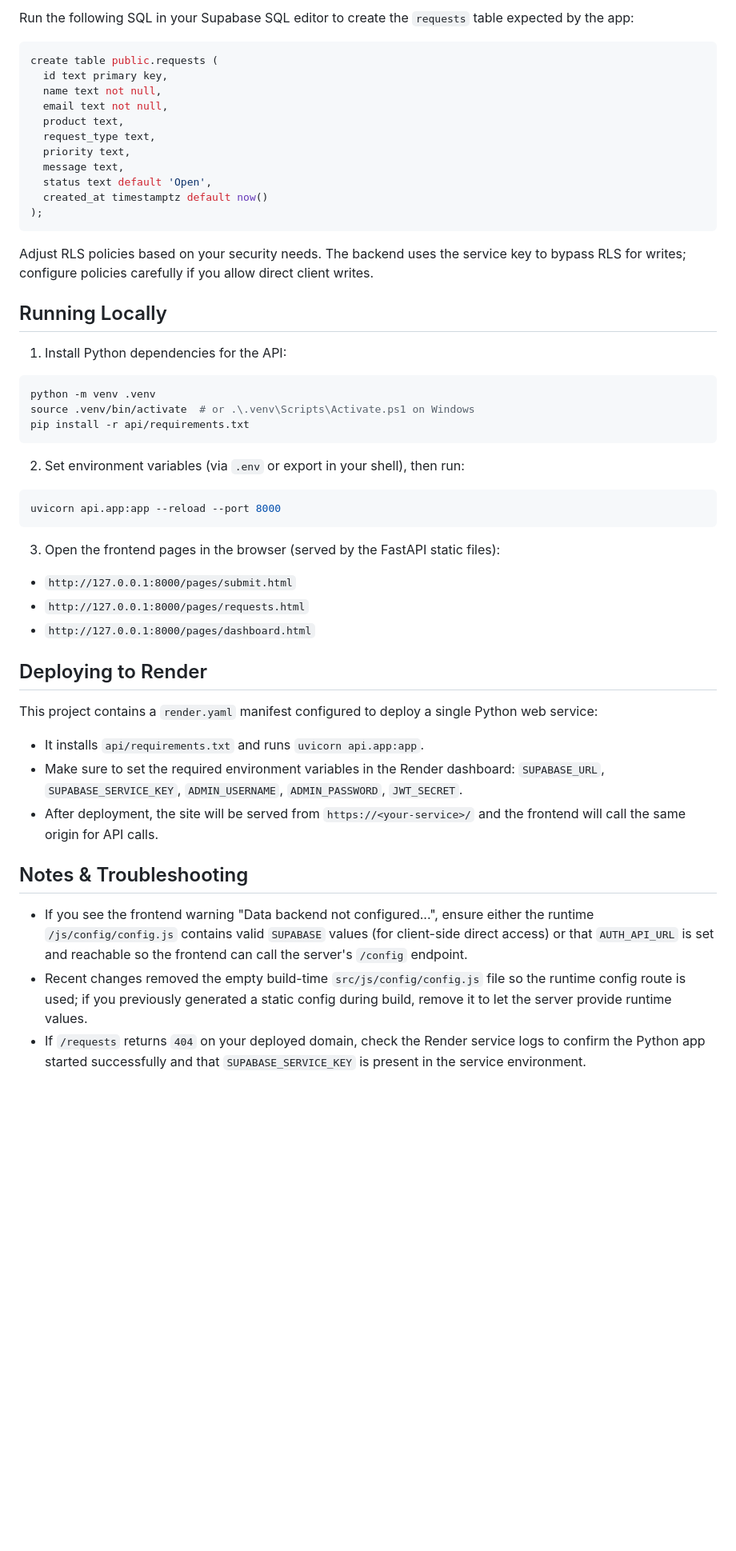
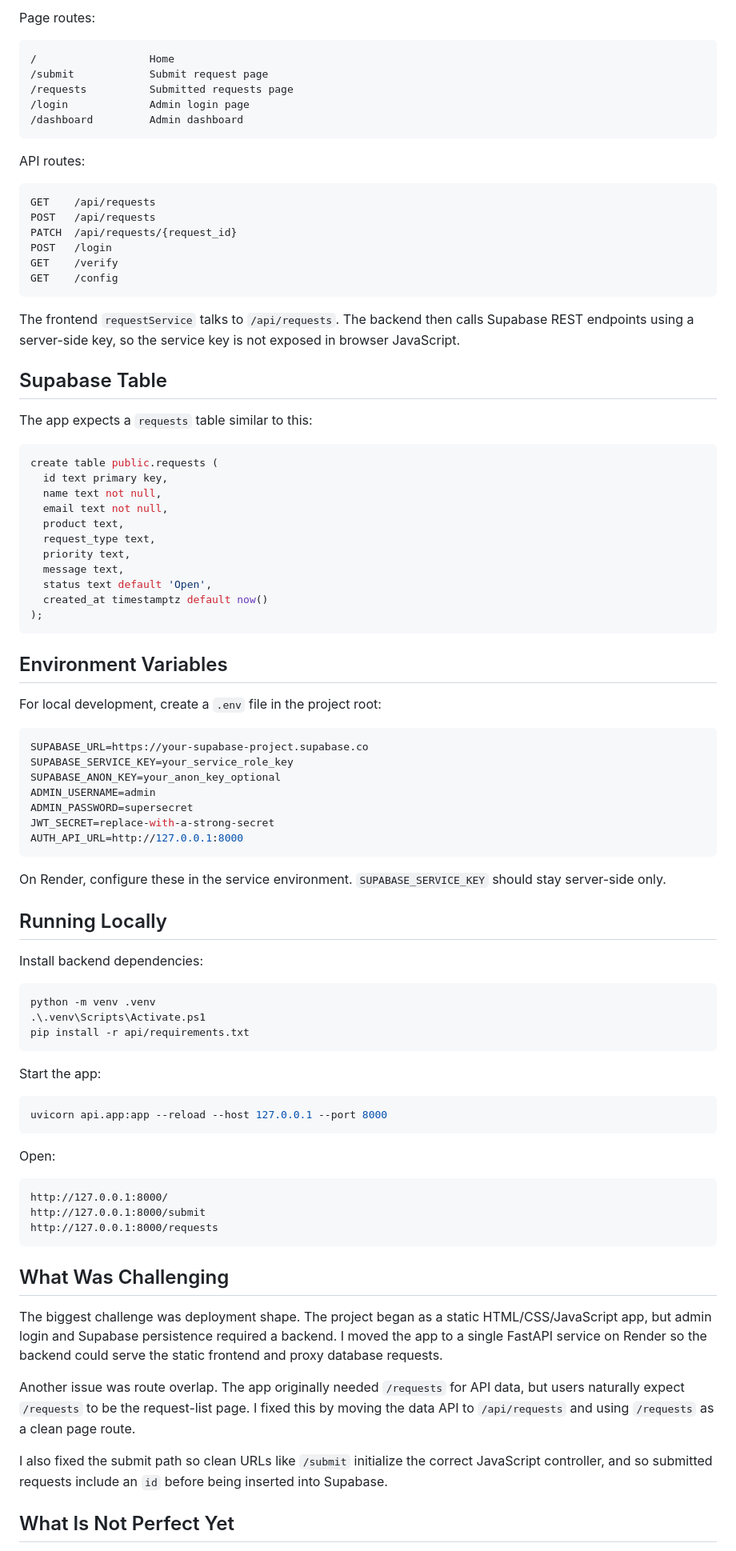
Before and after one commit to Finn-tech-art/request-tracker, a Markdown page: README.md, the part around one of its changes. Shown at 80% size. Rendered like a GitHub page; blank space fills up the shorter version.

````diff
--- a/README.md
+++ b/README.md
@@ -46,5 +76,30 @@ AUTH_API_URL=http://127.0.0.1:8000 # optional for local testing
 
-Run the following SQL in your Supabase SQL editor to create the `requests` table expected by the app:
+Page routes:
+
+```text
+/                  Home
+/submit            Submit request page
+/requests          Submitted requests page
+/login             Admin login page
+/dashboard         Admin dashboard
+```
+
+API routes:
+
+```text
+GET    /api/requests
+POST   /api/requests
+PATCH  /api/requests/{request_id}
+POST   /login
+GET    /verify
+GET    /config
+```
+
+The frontend `requestService` talks to `/api/requests`. The backend then calls Supabase REST endpoints using a server-side key, so the service key is not exposed in browser JavaScript.
+
+## Supabase Table
+
+The app expects a `requests` table similar to this:
 
 ```sql
 create table public.requests (
@@ -60,41 +115,53 @@ create table public.requests (
 );
 ```
 
-Adjust RLS policies based on your security needs. The backend uses the service key to bypass RLS for writes; configure policies carefully if you allow direct client writes.
+## Environment Variables
+
+For local development, create a `.env` file in the project root:
+
+```env
+SUPABASE_URL=https://your-supabase-project.supabase.co
+SUPABASE_SERVICE_KEY=your_service_role_key
+SUPABASE_ANON_KEY=your_anon_key_optional
+ADMIN_USERNAME=admin
+ADMIN_PASSWORD=supersecret
+JWT_SECRET=replace-with-a-strong-secret
+AUTH_API_URL=http://127.0.0.1:8000
+```
+
+On Render, configure these in the service environment. `SUPABASE_SERVICE_KEY` should stay server-side only.
 
 ## Running Locally
 
-1. Install Python dependencies for the API:
+Install backend dependencies:
 
 ```bash
 python -m venv .venv
-source .venv/bin/activate  # or .\.venv\Scripts\Activate.ps1 on Windows
+.\.venv\Scripts\Activate.ps1
 pip install -r api/requirements.txt
 ```
 
-2. Set environment variables (via `.env` or export in your shell), then run:
+Start the app:
 
 ```bash
-uvicorn api.app:app --reload --port 8000
+uvicorn api.app:app --reload --host 127.0.0.1 --port 8000
 ```
 
-3. Open the frontend pages in the browser (served by the FastAPI static files):
+Open:
 
-- `http://127.0.0.1:8000/pages/submit.html`
-- `http://127.0.0.1:8000/pages/requests.html`
-- `http://127.0.0.1:8000/pages/dashboard.html`
+```text
+http://127.0.0.1:8000/
+http://127.0.0.1:8000/submit
+http://127.0.0.1:8000/requests
+```
 
-## Deploying to Render
+## What Was Challenging
 
-This project contains a `render.yaml` manifest configured to deploy a single Python web service:
+The biggest challenge was deployment shape. The project began as a static HTML/CSS/JavaScript app, but admin login and Supabase persistence required a backend. I moved the app to a single FastAPI service on Render so the backend could serve the static frontend and proxy database requests.
 
-- It installs `api/requirements.txt` and runs `uvicorn api.app:app`.
-- Make sure to set the required environment variables in the Render dashboard: `SUPABASE_URL`, `SUPABASE_SERVICE_KEY`, `ADMIN_USERNAME`, `ADMIN_PASSWORD`, `JWT_SECRET`.
-- After deployment, the site will be served from `https://<your-service>/` and the frontend will call the same origin for API calls.
+Another issue was route overlap. The app originally needed `/requests` for API data, but users naturally expect `/requests` to be the request-list page. I fixed this by moving the data API to `/api/requests` and using `/requests` as a clean page route.
 
-## Notes & Troubleshooting
+I also fixed the submit path so clean URLs like `/submit` initialize the correct JavaScript controller, and so submitted requests include an `id` before being inserted into Supabase.
 
-- If you see the frontend warning "Data backend not configured...", ensure either the runtime `/js/config/config.js` contains valid `SUPABASE` values (for client-side direct access) or that `AUTH_API_URL` is set and reachable so the frontend can call the server's `/config` endpoint.
-- Recent changes removed the empty build-time `src/js/config/config.js` file so the runtime config route is used; if you previously generated a static config during build, remove it to let the server provide runtime values.
-- If `/requests` returns `404` on your deployed domain, check the Render service logs to confirm the Python app started successfully and that `SUPABASE_SERVICE_KEY` is present in the service environment.
+## What Is Not Perfect Yet
 
````
Also changed, not shown: other parts of README.md (+80 -38 lines), evolution.md (+116 -33 lines).
